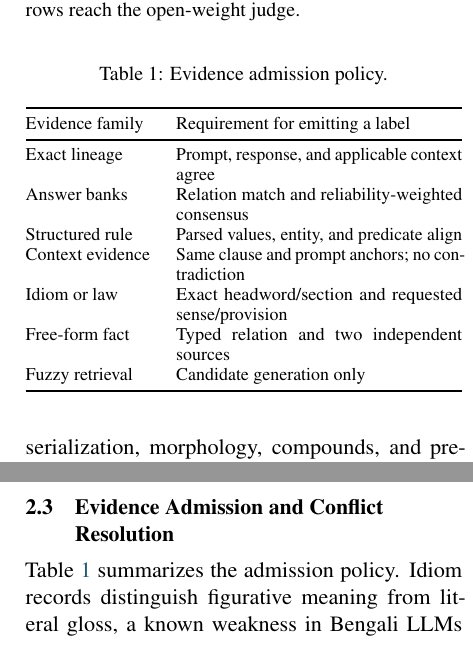
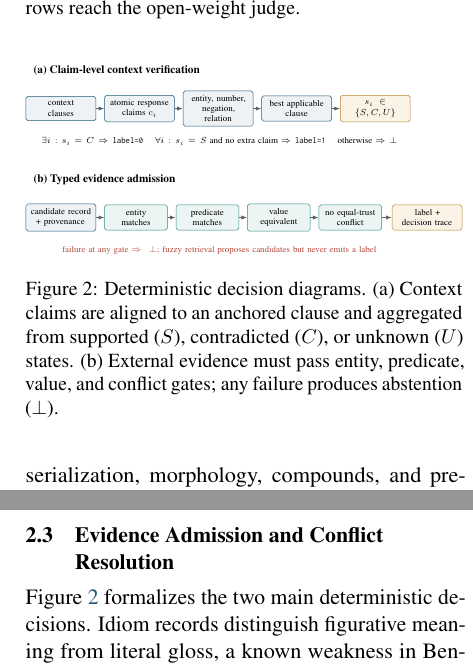
Before and after one commit to Seyamalam/bengali-hallucination-v91-submission, a LaTeX paper (report/Huntrix_Technical_Report.tex): two parts of the columns of page 2 of 5, joined at a grey line, cut so that both start at the same text. Compiled offline with pdfLaTeX.

Commit message:
Add synchronized verification diagrams

```diff
--- a/report/Huntrix_Technical_Report.tex
+++ b/report/Huntrix_Technical_Report.tex
@@ -141,27 +141,56 @@ For grounded rows, response claims are checked against the supplied passage. Exa
 
 \subsection{Evidence Admission and Conflict Resolution}
 
-Table~\ref{tab:evidence} summarizes the admission policy. Idiom records distinguish figurative meaning from literal gloss, a known weakness in Bengali LLMs \citep{idiom}. Legal records require the named act and section. A free-form fact requires two independent public sources and a typed relation. These guards were added after broad retrieval repeatedly found relevant passages that answered a neighboring question.
+Figure~\ref{fig:verification} formalizes the two main deterministic decisions. Idiom records distinguish figurative meaning from literal gloss, a known weakness in Bengali LLMs \citep{idiom}. Legal records require the named act and section. A free-form fact requires two independent public sources and a typed relation. These guards were added after broad retrieval repeatedly found relevant passages that answered a neighboring question.
 
-\begin{table}[t]
-\caption{Evidence admission policy.}
-\label{tab:evidence}
+\begin{figure}[t]
 \centering
-\small
-\begin{tabularx}{\columnwidth}{@{}p{0.29\columnwidth}X@{}}
-\toprule
-Evidence family & Requirement for emitting a label \\
-\midrule
-Exact lineage & Prompt, response, and applicable context agree \\
-Answer banks & Relation match and reliability-weighted consensus \\
-Structured rule & Parsed values, entity, and predicate align \\
-Context evidence & Same clause and prompt anchors; no contradiction \\
-Idiom or law & Exact headword/section and requested sense/provision \\
-Free-form fact & Typed relation and two independent sources \\
-Fuzzy retrieval & Candidate generation only \\
-\bottomrule
-\end{tabularx}
-\end{table}
+\resizebox{\columnwidth}{!}{%
+\begin{tikzpicture}[
+  every node/.style={font=\scriptsize},
+  box/.style={draw=huntrixblue, rounded corners=1.5pt, fill=huntrixgray,
+              minimum height=6.8mm, align=center, text width=17mm},
+  gate/.style={draw=huntrixteal, rounded corners=1.5pt, fill=huntrixteal!9,
+               minimum height=6.8mm, align=center, text width=15mm},
+  outcome/.style={draw=huntrixgold!85!black, rounded corners=1.5pt,
+                  fill=huntrixgold!12, minimum height=6.8mm,
+                  align=center, text width=17mm},
+  arrow/.style={-{Latex[length=1.6mm]}, thick, draw=black!62}
+]
+\node[font=\small\bfseries, anchor=west] at (0,1.05) {(a) Claim-level context verification};
+\node[box] (clauses) at (0.9,0) {context\\clauses};
+\node[box] (claims) at (3.1,0) {atomic response\\claims $c_i$};
+\node[box] (anchors) at (5.3,0) {entity, number,\\negation, relation};
+\node[box] (align) at (7.5,0) {best applicable\\clause};
+\node[outcome] (state) at (9.7,0) {$s_i\in\{S,C,U\}$};
+\draw[arrow] (clauses) -- (claims);
+\draw[arrow] (claims) -- (anchors);
+\draw[arrow] (anchors) -- (align);
+\draw[arrow] (align) -- (state);
+\node[anchor=west, text width=104mm, align=center] at (0,-0.92)
+  {$\exists i:s_i=C\Rightarrow\labelzero$ \quad
+   $\forall i:s_i=S$ and no extra claim $\Rightarrow\labelone$ \quad
+   otherwise $\Rightarrow\bot$};
+
+\node[font=\small\bfseries, anchor=west] at (0,-2.0) {(b) Typed evidence admission};
+\node[box] (record) at (0.9,-3.05) {candidate record\\+ provenance};
+\node[gate] (entity) at (3.0,-3.05) {entity\\matches};
+\node[gate] (predicate) at (5.0,-3.05) {predicate\\matches};
+\node[gate] (value) at (7.0,-3.05) {value\\equivalent};
+\node[gate] (conflict) at (9.0,-3.05) {no equal-trust\\conflict};
+\node[outcome] (emit) at (11.15,-3.05) {label +\\decision trace};
+\draw[arrow] (record) -- (entity);
+\draw[arrow] (entity) -- (predicate);
+\draw[arrow] (predicate) -- (value);
+\draw[arrow] (value) -- (conflict);
+\draw[arrow] (conflict) -- (emit);
+\node[anchor=west, text width=104mm, align=center, text=huntrixred] at (0,-3.96)
+  {failure at any gate $\Rightarrow\bot$; fuzzy retrieval proposes candidates but never emits a label};
+\end{tikzpicture}%
+}
+\caption{Deterministic decision diagrams. (a) Context claims are aligned to an anchored clause and aggregated from supported ($S$), contradicted ($C$), or unknown ($U$) states. (b) External evidence must pass entity, predicate, value, and conflict gates; any failure produces abstention ($\bot$).}
+\label{fig:verification}
+\end{figure}
 
 Every proposal records source family, relation, and confidence. Intrinsic context contradiction has highest priority. Exact authoritative lineage follows, then relation-aligned parsing and consensus evidence. If sources describe different relations, neither decides the row. If they claim the same relation but disagree, the system requires a stronger exact source or abstains. We accepted a larger judge queue when that was safer than allowing weak retrieval to override a trusted decision.
 
```
Also changed, not shown: presentation/HUNTRIX_PRESENTATION_SCRIPT.md (+3 -3 lines), Huntrix_Technical_Report.pdf, presentation/Huntrix_Final_Presentation.pdf, 1 other file.
